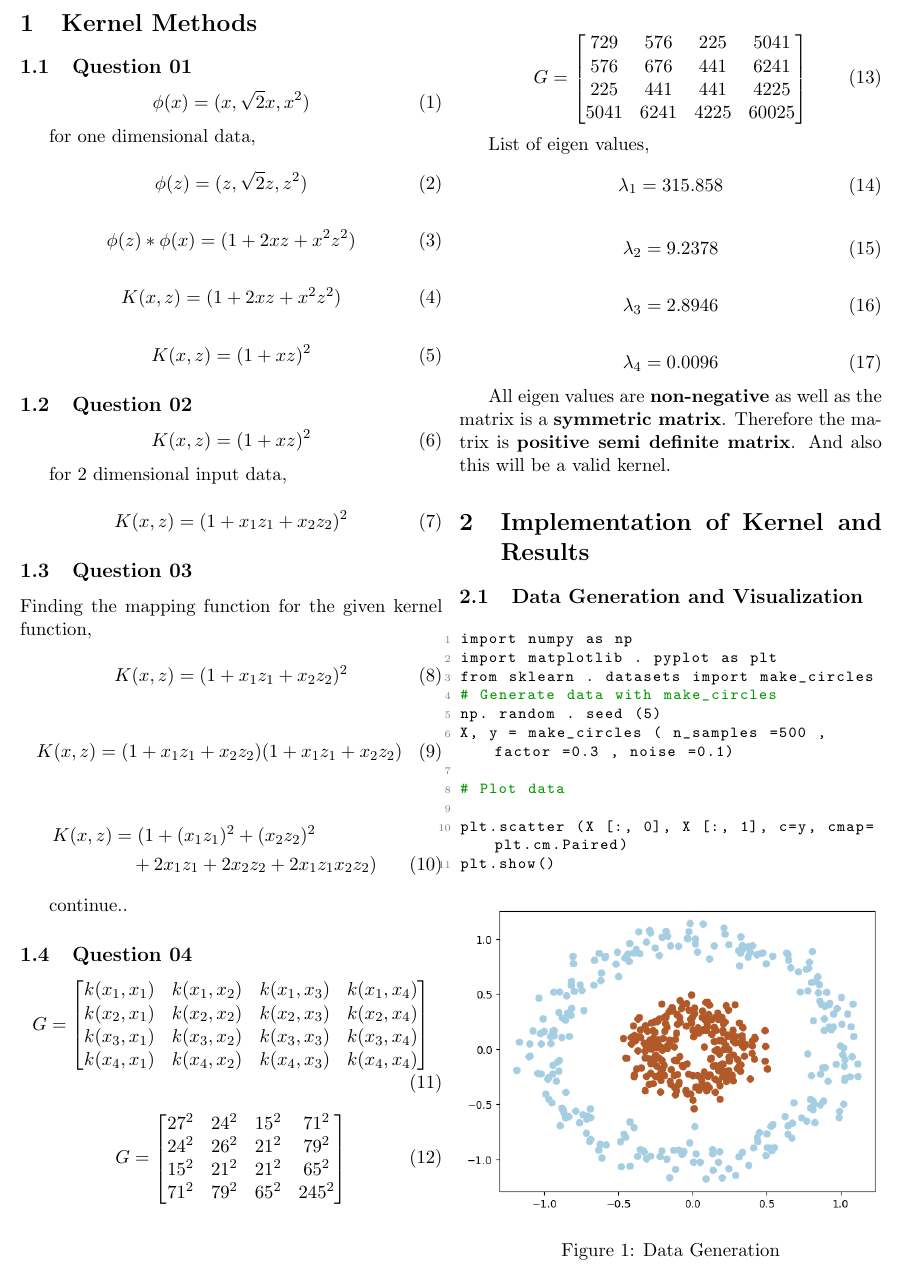
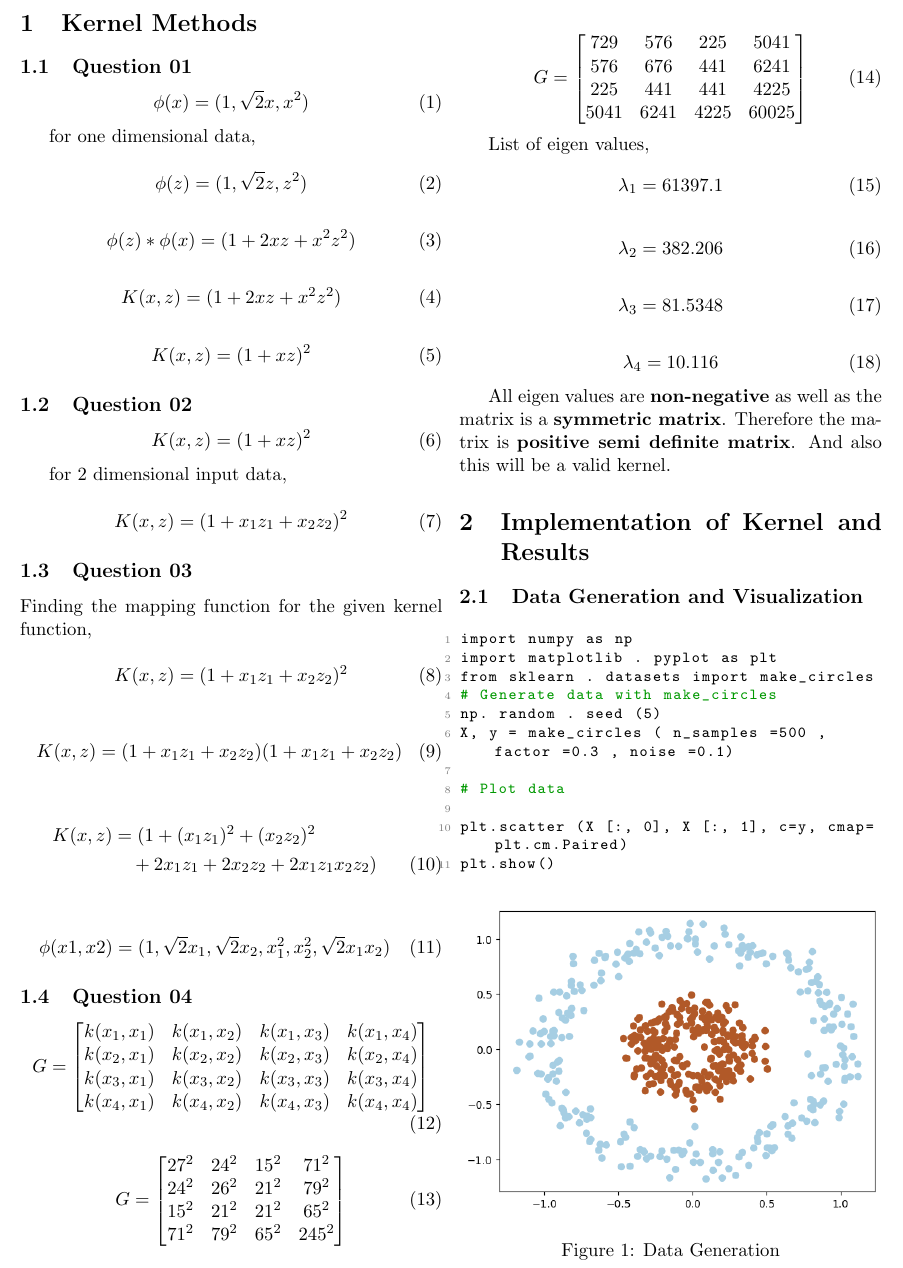
Before and after one commit to Vgr20/EN3150_Assignment_04, a LaTeX paper (Report/main.tex): part of page 3 of 7, cut so that both start at the same text. The pictures show the PDF file Report/main.pdf that the author committed with the source.

Commit message:
Report V1 completed

```diff
--- a/Report/main.tex
+++ b/Report/main.tex
@@ -99,13 +99,13 @@ UNIVERSITY OF MORATUWA
 \subsection{Question 01}
 
 \begin{equation}
-    \phi{(x)} =  (x,\sqrt{2}x,x^2)
+    \phi{(x)} =  (1,\sqrt{2}x,x^2)
 \end{equation}
 
 for one dimensional data,
 
 \begin{equation}
-    \phi{(z)} =  (z,\sqrt{2}z,z^2)
+    \phi{(z)} =  (1,\sqrt{2}z,z^2)
 \end{equation}
 
 \begin{equation}
@@ -149,7 +149,9 @@ Finding the mapping function for the given kernel function,
     &\quad + 2x_1z_1 + 2x_2z_2 + 2x_1z_1x_2z_2)
 \end{align}
 
-continue..
+\begin{equation}
+    \phi(x1,x2) =  (1,\sqrt{2}x_1,\sqrt{2}x_2,x_1^2,x_2^2,\sqrt{2}x_1x_2)
+\end{equation}
 
 
 \subsection{Question 04}
@@ -190,19 +192,19 @@ continue..
 
 List of eigen values,
 \begin{equation}
-    \lambda_1 = 315.858
+    \lambda_1 = 61397.1
 \end{equation}
 
 \begin{equation}
-    \lambda_2 = 9.2378
+    \lambda_2 = 382.206
 \end{equation}
 
 \begin{equation}
-    \lambda_3 = 2.8946
+    \lambda_3 = 81.5348
 \end{equation}
 
 \begin{equation}
-    \lambda_4 = 0.0096
+    \lambda_4 = 10.116
 \end{equation}
 
 All eigen values are \textbf{non-negative} as well as the matrix is a \textbf{symmetric matrix}. Therefore the matrix is \textbf{positive semi definite matrix}. And also this will be a valid kernel.
```
Also changed, not shown: Report/main.pdf, 3 other files.
